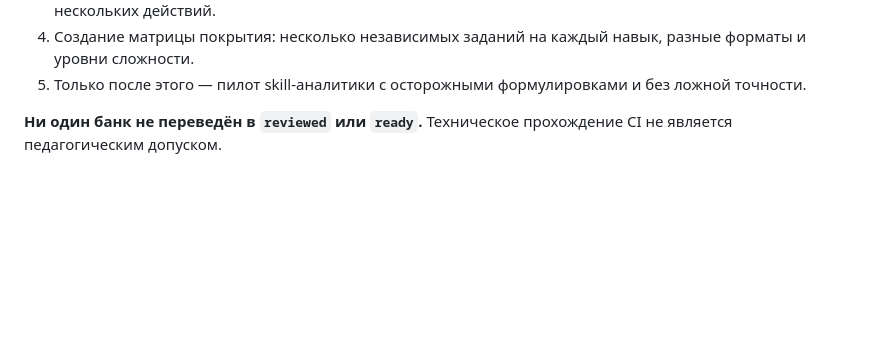
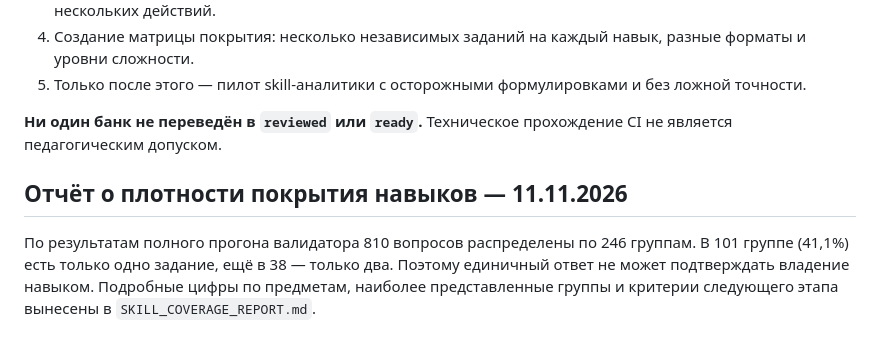
Before and after one commit to katmischenko/commeroffer, a Markdown page: edu/diagnostics/QUESTION_BANK_REVIEW.md, the part around the change. Drawn GitHub-style; blank space fills up the shorter version.

Commit message:
Link skill coverage density audit from question bank review

```diff
--- a/edu/diagnostics/QUESTION_BANK_REVIEW.md
+++ b/edu/diagnostics/QUESTION_BANK_REVIEW.md
@@ -872,3 +872,8 @@
 5. Только после этого — пилот skill-аналитики с осторожными формулировками и без ложной точности.
 
 **Ни один банк не переведён в `reviewed` или `ready`.** Техническое прохождение CI не является педагогическим допуском.
+
+
+## Отчёт о плотности покрытия навыков — 11.11.2026
+
+По результатам полного прогона валидатора 810 вопросов распределены по 246 группам. В 101 группе (41,1%) есть только одно задание, ещё в 38 — только два. Поэтому единичный ответ не может подтверждать владение навыком. Подробные цифры по предметам, наиболее представленные группы и критерии следующего этапа вынесены в `SKILL_COVERAGE_REPORT.md`.
```
